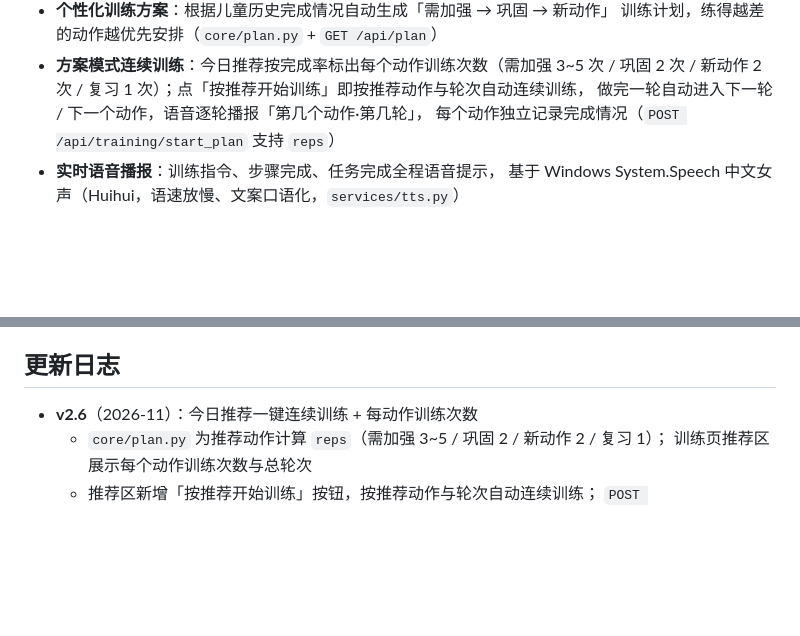
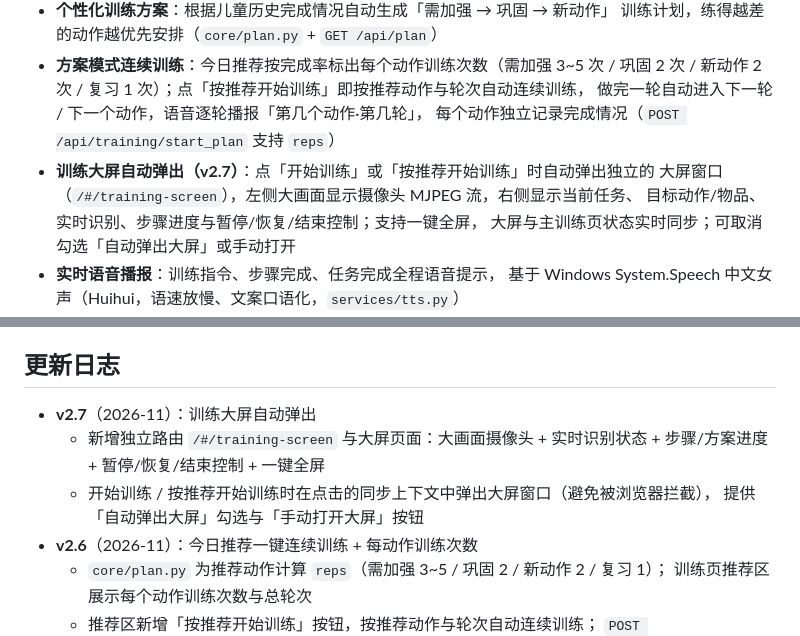
Before and after one commit to mliko1/StarCompanion-AI, a Markdown page: README.md, 2 parts joined by grey strips. Drawn GitHub-style; blank space fills up the shorter version.

Commit message:
feat: 开始训练自动弹出摄像头大屏
新增独立训练大屏路由与页面：大画面 MJPEG 摄像头、实时识别/步骤/方案进度、暂停恢复结束控制与一键全屏；开始训练时同步弹出独立窗口避免浏览器拦截，支持自动弹出开关与手动打开；更新截图与 README v2.7。

```diff
--- a/README.md
+++ b/README.md
@@ -18,6 +18,10 @@
   新动作 2 次 / 复习 1 次）；点「按推荐开始训练」即按推荐动作与轮次自动连续训练，
   做完一轮自动进入下一轮 / 下一个动作，语音逐轮播报「第几个动作·第几轮」，
   每个动作独立记录完成情况（`POST /api/training/start_plan` 支持 `reps`）
+- **训练大屏自动弹出（v2.7）**：点「开始训练」或「按推荐开始训练」时自动弹出独立的
+  大屏窗口（`/#/training-screen`），左侧大画面显示摄像头 MJPEG 流，右侧显示当前任务、
+  目标动作/物品、实时识别、步骤进度与暂停/恢复/结束控制；支持一键全屏，
+  大屏与主训练页状态实时同步；可取消勾选「自动弹出大屏」或手动打开
 - **实时语音播报**：训练指令、步骤完成、任务完成全程语音提示，
   基于 Windows System.Speech 中文女声（Huihui，语速放慢、文案口语化，`services/tts.py`）
 - **儿童桌面训练端**：打开自动加载今日计划（免手动选任务）、摄像头画面、
@@ -337,6 +341,11 @@ PDI（提示依赖指数）= Σpᵢ / (4N)，独立完成率 = 独立完成任
 
 ## 更新日志
 
+- **v2.7**（2026-11）：训练大屏自动弹出
+  - 新增独立路由 `/#/training-screen` 与大屏页面：大画面摄像头 + 实时识别状态 +
+    步骤/方案进度 + 暂停/恢复/结束控制 + 一键全屏
+  - 开始训练 / 按推荐开始训练时在点击的同步上下文中弹出大屏窗口（避免被浏览器拦截），
+    提供「自动弹出大屏」勾选与「手动打开大屏」按钮
 - **v2.6**（2026-11）：今日推荐一键连续训练 + 每动作训练次数
   - `core/plan.py` 为推荐动作计算 `reps`（需加强 3~5 / 巩固 2 / 新动作 2 / 复习 1）；
     训练页推荐区展示每个动作训练次数与总轮次
```
Also changed, not shown: docs/screenshots/training_screen.png (added), 9 other files.
